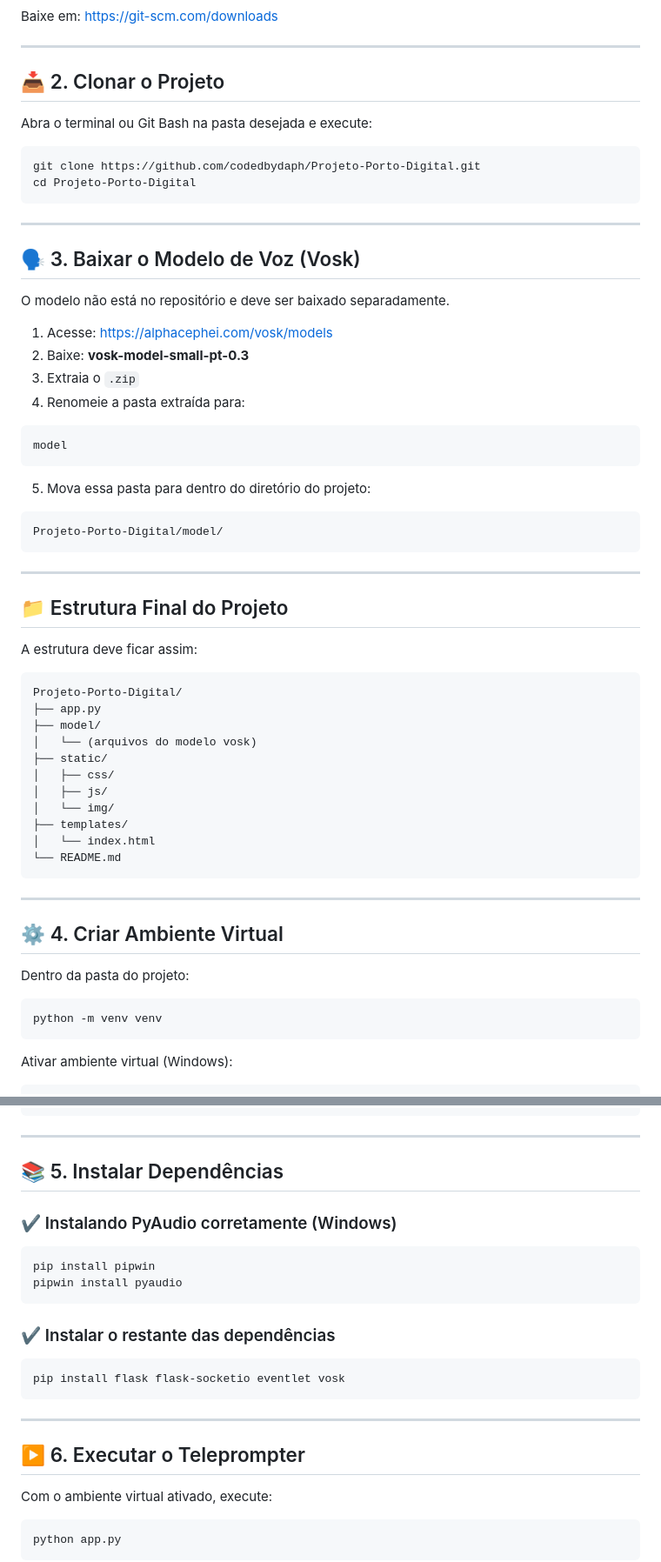
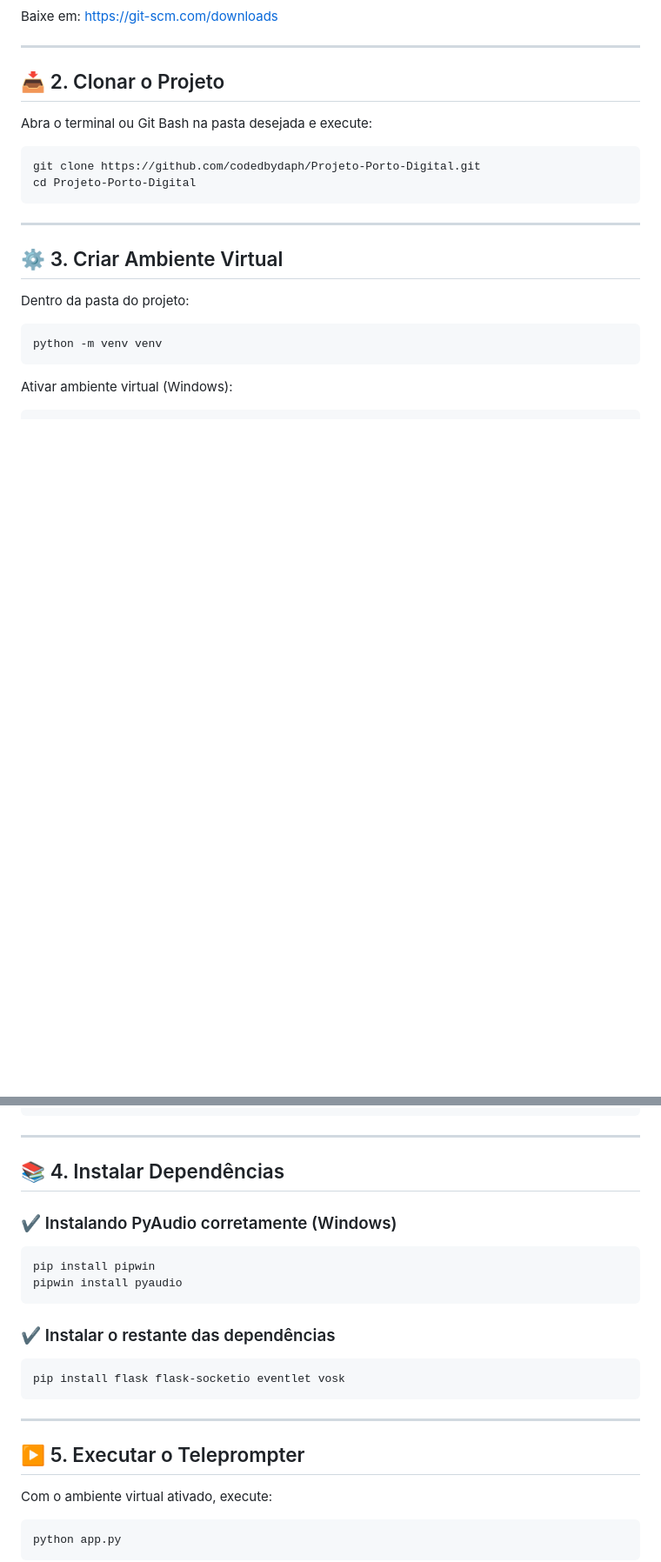
Before and after one commit to codedbydaph/Projeto-Porto-Digital, a Markdown page: README.md, 2 parts joined by grey strips. Shown: that part at 87% size. Drawn GitHub-style; blank space fills up the shorter version.

````diff
--- a/README.md
+++ b/README.md
@@ -57,48 +83,7 @@ cd Projeto-Porto-Digital
 
 ---
 
-## 🗣️ 3. Baixar o Modelo de Voz (Vosk)
-
-O modelo não está no repositório e deve ser baixado separadamente.
-
-1. Acesse: https://alphacephei.com/vosk/models
-2. Baixe: **vosk-model-small-pt-0.3**
-3. Extraia o `.zip`
-4. Renomeie a pasta extraída para:
-
-```
-model
-```
-
-5. Mova essa pasta para dentro do diretório do projeto:
-
-```
-Projeto-Porto-Digital/model/
-```
-
----
-
-## 📁 Estrutura Final do Projeto
-
-A estrutura deve ficar assim:
-
-<pre>
-Projeto-Porto-Digital/
-├── app.py
-├── model/
-│   └── (arquivos do modelo vosk)
-├── static/
-│   ├── css/
-│   ├── js/
-│   └── img/
-├── templates/
-│   └── index.html
-└── README.md
-</pre>
-
----
-
-## ⚙️ 4. Criar Ambiente Virtual
+## ⚙️ 3. Criar Ambiente Virtual
 
 Dentro da pasta do projeto:
 
@@ -114,7 +99,7 @@ Ativar ambiente virtual (Windows):
 
 ---
 
-## 📚 5. Instalar Dependências
+## 📚 4. Instalar Dependências
 
 ### ✔ Instalando PyAudio corretamente (Windows)
 
@@ -131,7 +116,7 @@ pip install flask flask-socketio eventlet vosk
 
 ---
 
-## ▶️ 6. Executar o Teleprompter
+## ▶️ 5. Executar o Teleprompter
 
 Com o ambiente virtual ativado, execute:
 
````
Also changed, not shown: other parts of README.md (+34 -3 lines).
